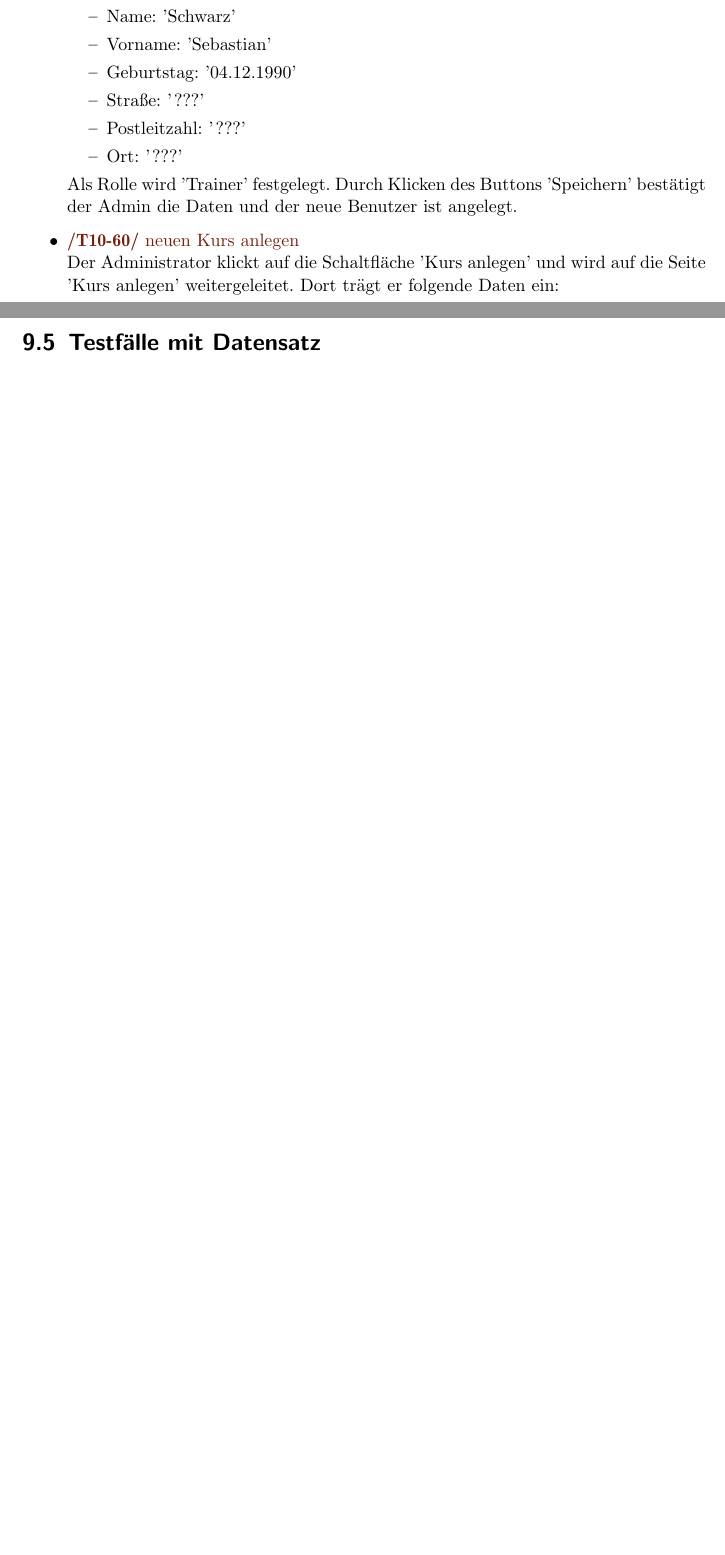
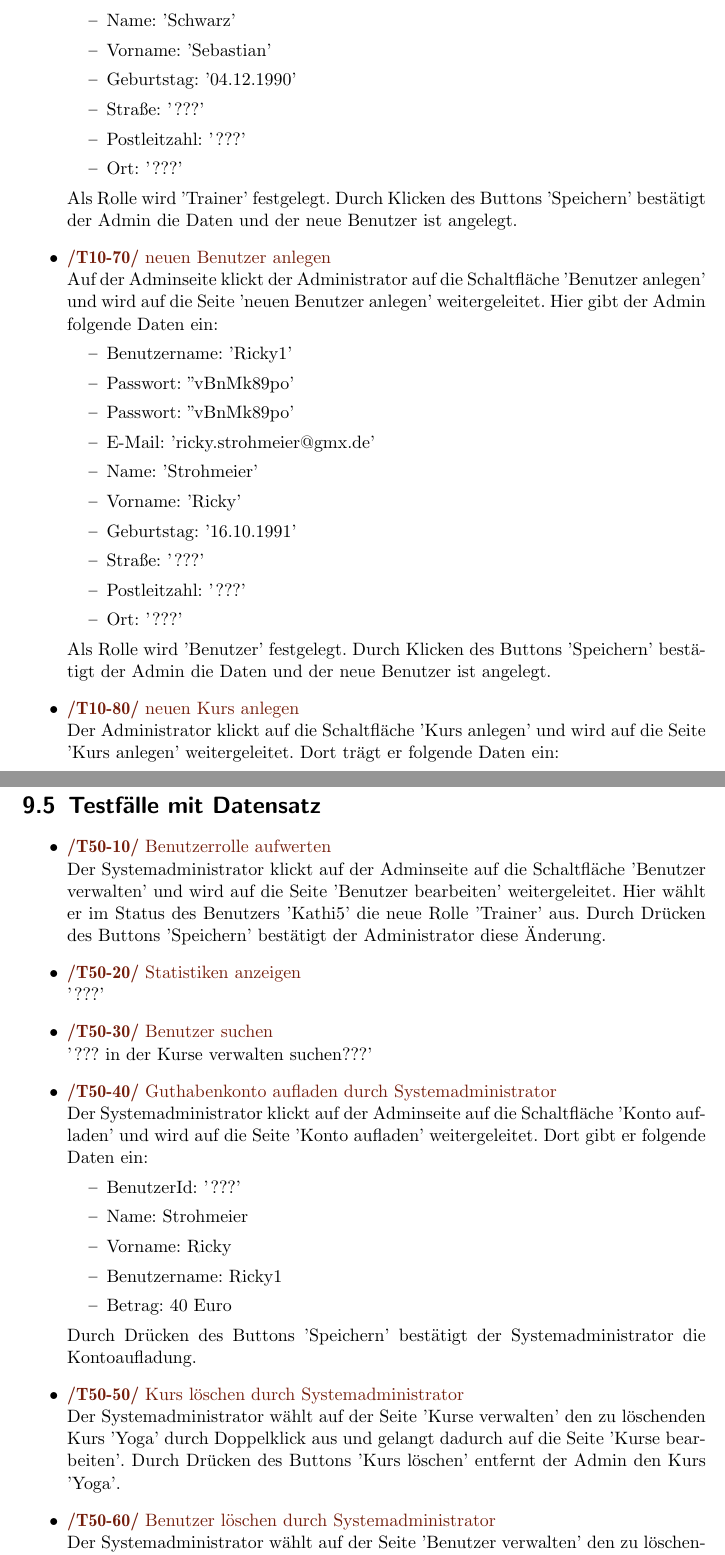
Before and after one commit to cretu90/SEP15-Team3, a LaTeX document (Documentation/1. Pflichtenheft/Pflichtenheft-SEP15.tex): two parts of pages 24 and 29 of 30 before the commit and two parts of pages 24 and 30 of 31 after it, joined at a grey line, cut so that both start at the same text, the shorter picture padded with empty space. Compiled offline with pdfLaTeX.

Commit message:
Pflichtenheft Testfälle Datensatz

```diff
--- a/Documentation/1. Pflichtenheft/Pflichtenheft-SEP15.tex
+++ b/Documentation/1. Pflichtenheft/Pflichtenheft-SEP15.tex
@@ -505,6 +508,22 @@ Darüber hinaus sollten noch folgende Qualitätsmerkmale genannt werden, die in
 						\item Ort: '???'
 					\end{itemize}
 				Als Rolle wird 'Trainer' festgelegt. Durch Klicken des Buttons 'Speichern' bestätigt der Admin die Daten und der neue Benutzer ist angelegt.
+
+				\item \Test{neuen Benutzer anlegen}
+				Auf der Adminseite klickt der Administrator auf die Schaltfläche 'Benutzer anlegen' und wird auf die Seite 'neuen Benutzer anlegen' weitergeleitet. Hier gibt der Admin folgende Daten ein:
+					\begin{itemize}
+						\item Benutzername: 'Ricky1'
+						\item Passwort: "vBnMk89po'
+						\item Passwort: "vBnMk89po'
+						\item E-Mail: 'ricky.strohmeier@gmx.de'
+						\item Name: 'Strohmeier'
+						\item Vorname: 'Ricky'
+						\item Geburtstag: '16.10.1991'
+						\item Straße: '???'
+						\item Postleitzahl: '???'
+						\item Ort: '???'
+					\end{itemize}
+				Als Rolle wird 'Benutzer' festgelegt. Durch Klicken des Buttons 'Speichern' bestätigt der Admin die Daten und der neue Benutzer ist angelegt.
 
 				\item \Test{neuen Kurs anlegen}
 				Der Administrator klickt auf die Schaltfläche 'Kurs anlegen' und wird auf die Seite 'Kurs anlegen' weitergeleitet. Dort trägt er folgende Daten ein:
@@ -676,7 +695,36 @@ Darüber hinaus sollten noch folgende Qualitätsmerkmale genannt werden, die in
 
 			\end{itemize}
 \section{Testfälle mit Datensatz}
+			\stepHc
+			\begin{itemize}
+				\item \Test{Benutzerrolle aufwerten}
+				Der Systemadministrator klickt auf der Adminseite auf die Schaltfläche 'Benutzer verwalten' und wird auf die Seite 'Benutzer bearbeiten' weitergeleitet. Hier wählt er im Status des Benutzers 'Kathi5' die neue Rolle 'Trainer' aus. Durch Drücken des Buttons 'Speichern' bestätigt der Administrator diese Änderung.
 
+				\item \Test{Statistiken anzeigen}
+				'???'
+
+				\item \Test{Benutzer suchen}
+				'??? in der Kurse verwalten suchen???'
+
+				\item \Test{Guthabenkonto aufladen durch Systemadministrator}
+				Der Systemadministrator klickt auf der Adminseite auf die Schaltfläche 'Konto aufladen' und wird auf die Seite 'Konto aufladen' weitergeleitet. Dort gibt er folgende Daten ein:
+					\begin{itemize}
+						\item BenutzerId: '???'
+						\item Name: Strohmeier
+						\item Vorname: Ricky
+						\item Benutzername: Ricky1
+						\item Betrag: 40 Euro
+					\end{itemize}
+				Durch Drücken des Buttons 'Speichern' bestätigt der Systemadministrator die Kontoaufladung.
+
+				\item \Test{Kurs löschen durch Systemadministrator}
+				Der Systemadministrator wählt auf der Seite 'Kurse verwalten' den zu löschenden Kurs 'Yoga' durch Doppelklick aus und gelangt dadurch auf die Seite 'Kurse bearbeiten'. Durch Drücken des Buttons 'Kurs löschen' entfernt der Admin den Kurs 'Yoga'.
+
+
+				\item \Test{Benutzer löschen durch Systemadministrator}
+				Der Systemadministrator wählt auf der Seite 'Benutzer verwalten' den zu löschenden Benutzer 'Ricky1' durch Doppelklick aus und gelangt dadurch auf die Seite 'Benutzer bearbeiten'. Durch Drücken des Buttons 'Benutzer löschen' entfernt der Admin den Benutzer 'Ricky1'.
+
+			\end{itemize}
 
 
 
```
Also changed, not shown: Documentation/1. Pflichtenheft/Pflichtenheft-SEP15.tex (3 more changed lines).
